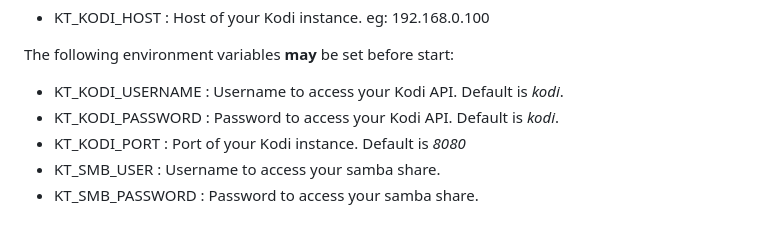
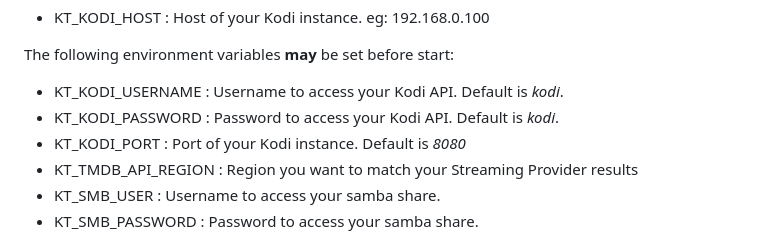
Before and after one commit to FX7/kinder, a Markdown page: README.md, the part around the change. GitHub-like rendering.

Commit message:
https://github.com/FX7/kinder/issues/53

```diff
--- a/README.md
+++ b/README.md
@@ -21,6 +21,7 @@ The following environment variables **may** be set before start:
 * KT_KODI_USERNAME : Username to access your Kodi API. Default is _kodi_.
 * KT_KODI_PASSWORD : Password to access your Kodi API. Default is _kodi_.
 * KT_KODI_PORT : Port of your Kodi instance. Default is _8080_
+* KT_TMDB_API_REGION : Region you want to match your Streaming Provider results
 * KT_SMB_USER : Username to access your samba share.
 * KT_SMB_PASSWORD : Password to access your samba share.
 
```
